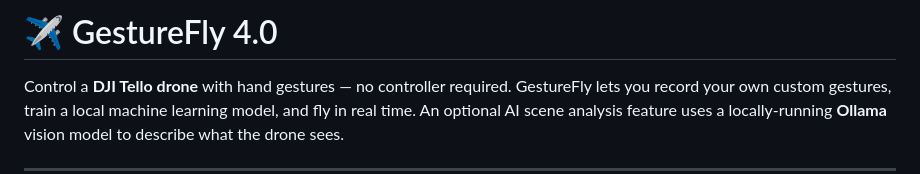
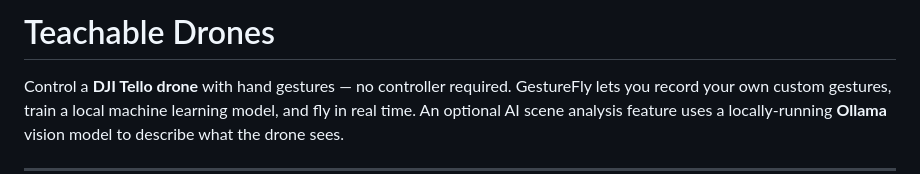
Before and after one commit to DebritB/TeachableDrones, a Markdown page: README.md, the part around the change. GitHub-like rendering.

```diff
--- a/README.md
+++ b/README.md
@@ -1,4 +1,4 @@
-# ✈ GestureFly 4.0
+# Teachable Drones
 
 Control a **DJI Tello drone** with hand gestures — no controller required. GestureFly lets you record your own custom gestures, train a local machine learning model, and fly in real time. An optional AI scene analysis feature uses a locally-running **Ollama** vision model to describe what the drone sees.
 
```
